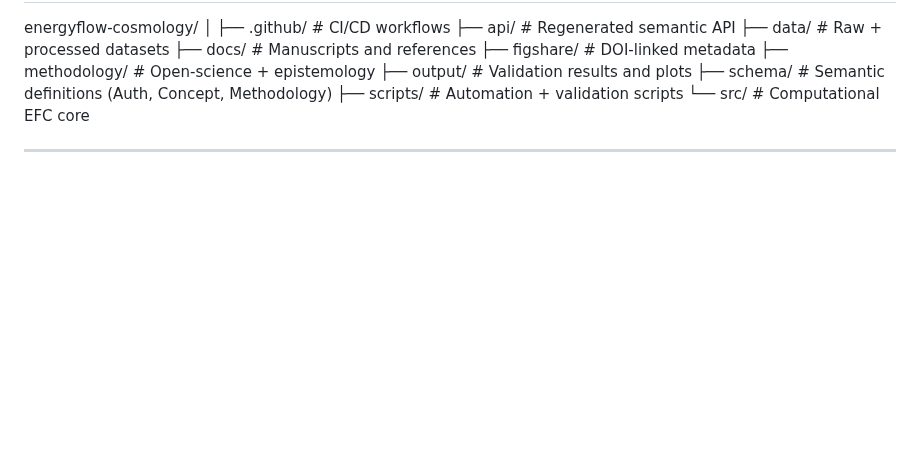
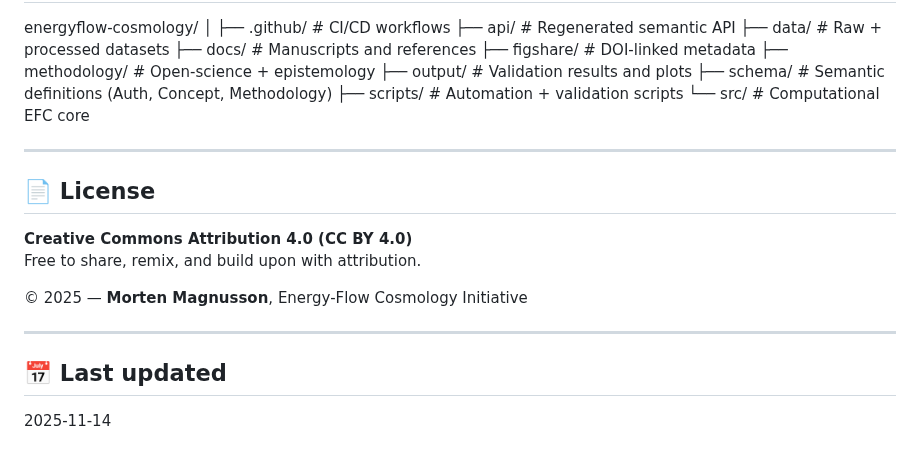
Before and after one commit to supertedai/energyflow-cosmology, a Markdown page: README.md, the part around the change. Rendered like a GitHub page; blank space fills up the shorter version.

```diff
--- a/README.md
+++ b/README.md
@@ -126,3 +126,15 @@ energyflow-cosmology/
 └── src/              # Computational EFC core
 
 ---
+
+## 📄 License
+
+**Creative Commons Attribution 4.0 (CC BY 4.0)**
+Free to share, remix, and build upon with attribution.
+
+© 2025 — **Morten Magnusson**, Energy-Flow Cosmology Initiative
+
+---
+
+## 📅 Last updated
+2025-11-14
```
